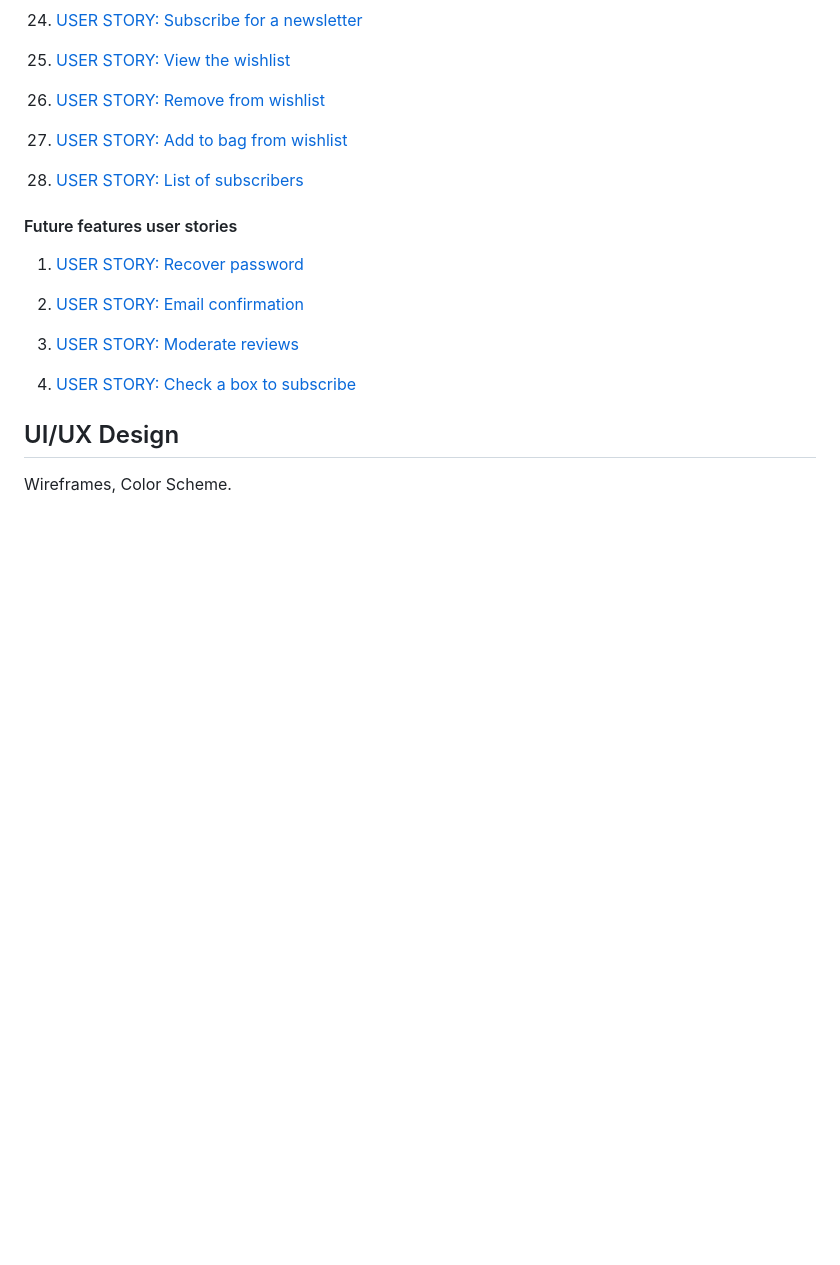
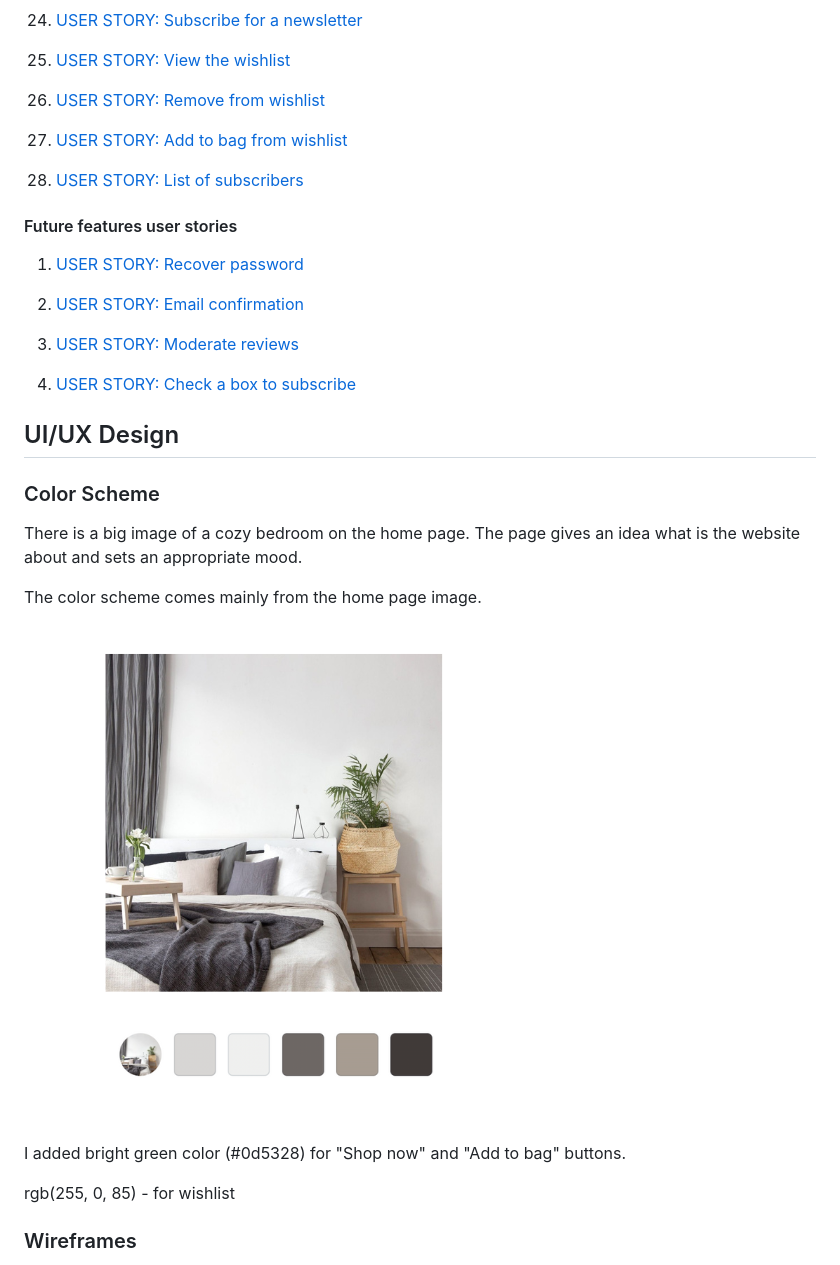
Before and after one commit to konstanciaa/cozy-home, a Markdown page: README.md, the part around the change printed below. Rendered like a GitHub page; pictures changed too: static/assets/docs/color-scheme.png (added); blank space fills up the shorter version.

Commit message:
docs: add wireframes

```diff
--- a/README.md
+++ b/README.md
@@ -84,4 +88,18 @@ Click on a user story to see the details.
 
 
 ## UI/UX Design
-Wireframes, Color Scheme.
+
+### Color Scheme
+
+There is a big image of a cozy bedroom on the home page. The page gives an idea what is the website about and sets an appropriate mood.
+
+The color scheme comes mainly from the home page image.
+
+![Color scheme screenshot](static/assets/docs/color-scheme.png)
+
+I added bright green color (#0d5328) for "Shop now" and "Add to bag" buttons.
+
+rgb(255, 0, 85) - for wishlist
+
+### Wireframes
+
```
Also changed, not shown: other parts of README.md (+17 -1 lines), static/assets/docs/all-products-frame.png (added), static/assets/docs/bag-frame.png (added), static/assets/docs/home-page-frame.png (added), static/assets/docs/product-detail-frame.png (added), static/assets/docs/responsive.png (added).
